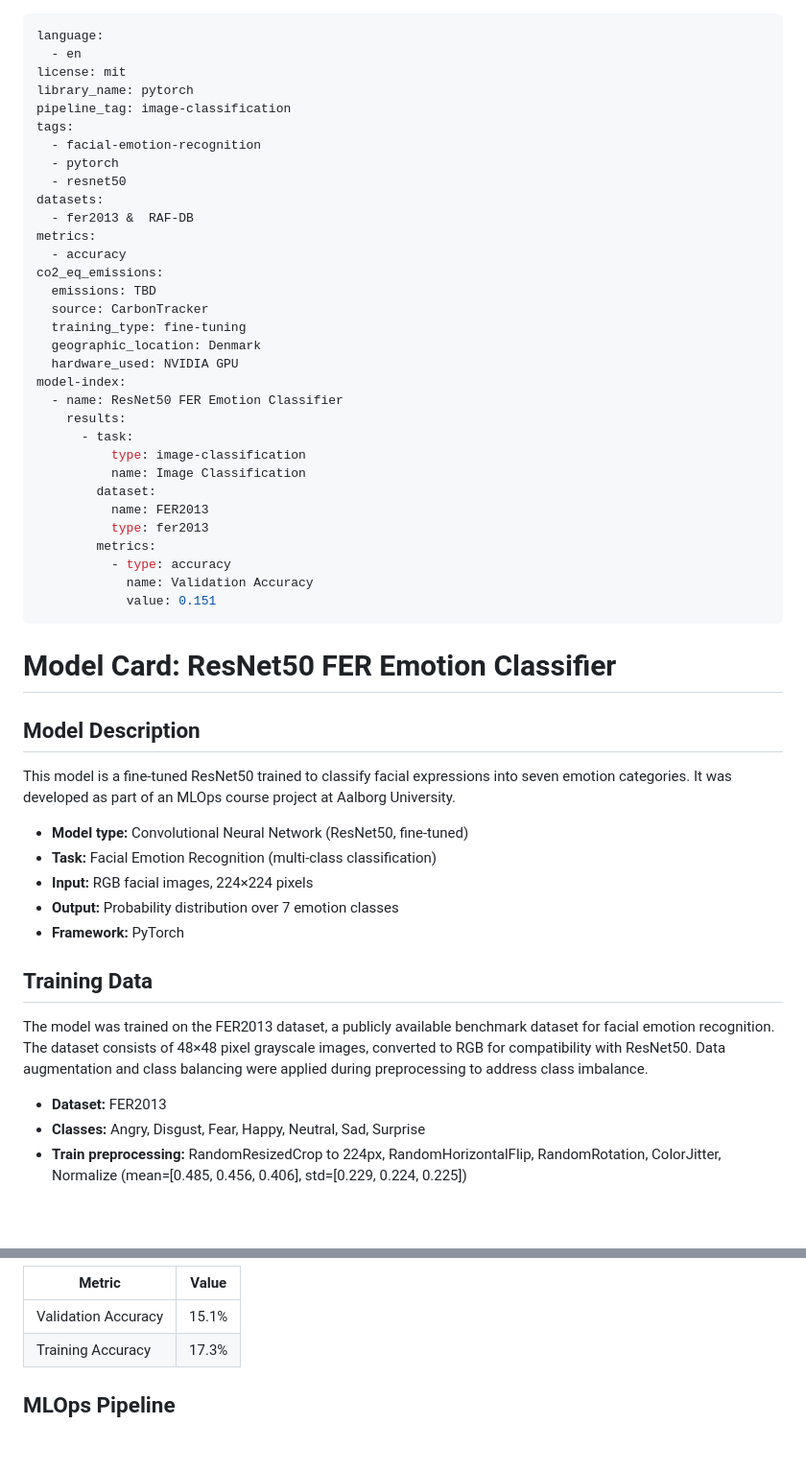
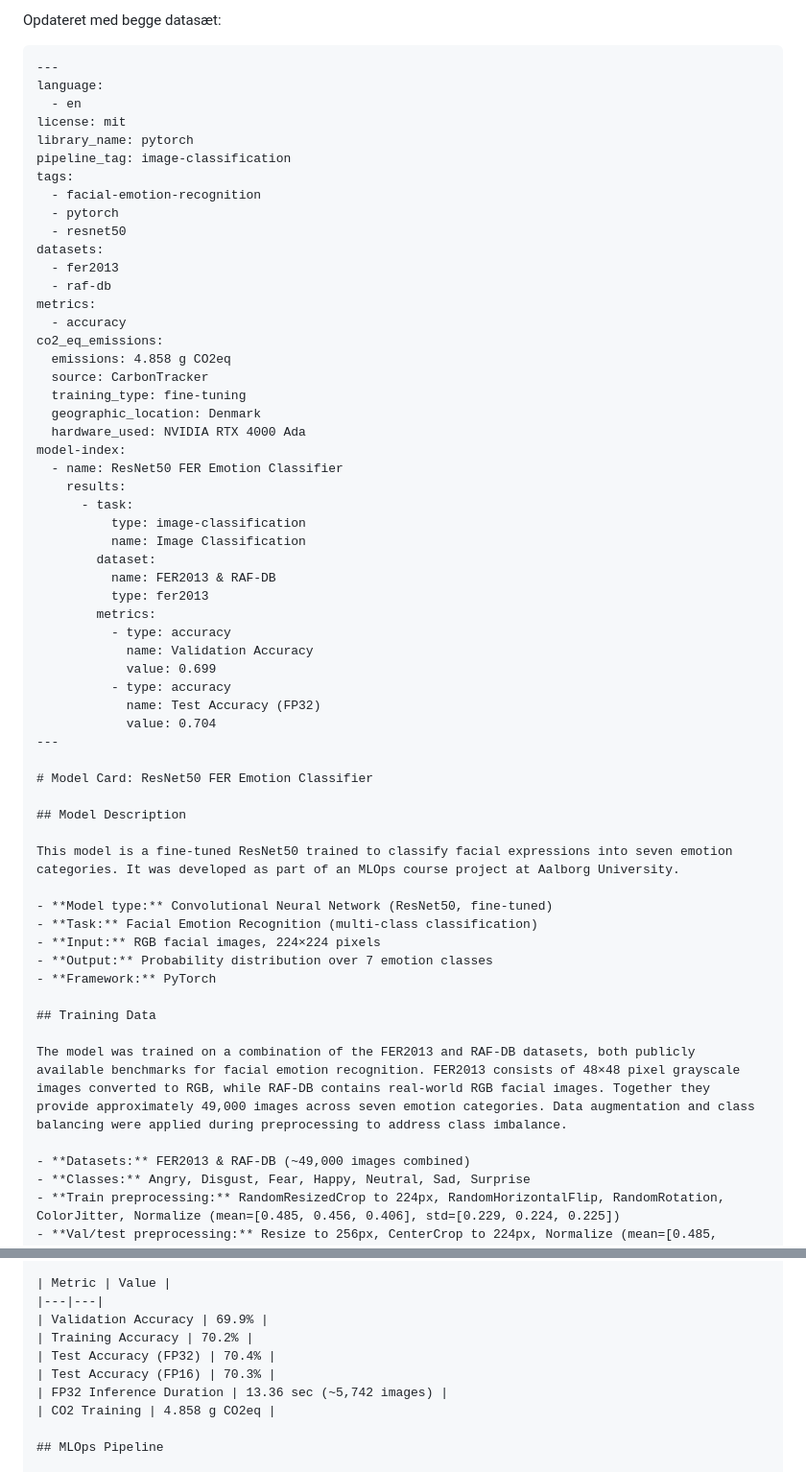
Before and after one commit to mikk556g/mlops_jenkins, a Markdown page: MODEL_CARD-12.md, 2 parts joined by grey strips. Shown at 96% size. GitHub-like rendering; blank space fills up the shorter version.

Commit message:
modelcard update

````diff
--- a/MODEL_CARD-12.md
+++ b/MODEL_CARD-12.md
@@ -1,3 +1,6 @@
+Opdateret med begge datasæt:
+
+```markdown
 ---
 language:
   - en
@@ -9,15 +12,16 @@ tags:
   - pytorch
   - resnet50
 datasets:
-  - fer2013 &  RAF-DB
+  - fer2013
+  - raf-db
 metrics:
   - accuracy
 co2_eq_emissions:
-  emissions: TBD
+  emissions: 4.858 g CO2eq
   source: CarbonTracker
   training_type: fine-tuning
   geographic_location: Denmark
-  hardware_used: NVIDIA GPU
+  hardware_used: NVIDIA RTX 4000 Ada
 model-index:
   - name: ResNet50 FER Emotion Classifier
     results:
@@ -25,12 +29,15 @@ model-index:
           type: image-classification
           name: Image Classification
         dataset:
-          name: FER2013
+          name: FER2013 & RAF-DB
           type: fer2013
         metrics:
           - type: accuracy
             name: Validation Accuracy
-            value: 0.151
+            value: 0.699
+          - type: accuracy
+            name: Test Accuracy (FP32)
+            value: 0.704
 ---
 
 # Model Card: ResNet50 FER Emotion Classifier
@@ -47,9 +54,9 @@ This model is a fine-tuned ResNet50 trained to classify facial expressions into
 
 ## Training Data
 
-The model was trained on the FER2013 dataset, a publicly available benchmark dataset for facial emotion recognition. The dataset consists of 48×48 pixel grayscale images, converted to RGB for compatibility with ResNet50. Data augmentation and class balancing were applied during preprocessing to address class imbalance.
+The model was trained on a combination of the FER2013 and RAF-DB datasets, both publicly available benchmarks for facial emotion recognition. FER2013 consists of 48×48 pixel grayscale images converted to RGB, while RAF-DB contains real-world RGB facial images. Together they provide approximately 49,000 images across seven emotion categories. Data augmentation and class balancing were applied during preprocessing to address class imbalance.
 
-- **Dataset:** FER2013
+- **Datasets:** FER2013 & RAF-DB (~49,000 images combined)
 - **Classes:** Angry, Disgust, Fear, Happy, Neutral, Sad, Surprise
 - **Train preprocessing:** RandomResizedCrop to 224px, RandomHorizontalFlip, RandomRotation, ColorJitter, Normalize (mean=[0.485, 0.456, 0.406], std=[0.229, 0.224, 0.225])
 - **Val/test preprocessing:** Resize to 256px, CenterCrop to 224px, Normalize (mean=[0.485, 0.456, 0.406], std=[0.229, 0.224, 0.225])
@@ -72,8 +79,12 @@ ResNet50 pre-trained on ImageNet with a replaced classification head:
 
 | Metric | Value |
 |---|---|
-| Validation Accuracy | 15.1% |
-| Training Accuracy | 17.3% |
+| Validation Accuracy | 69.9% |
+| Training Accuracy | 70.2% |
+| Test Accuracy (FP32) | 70.4% |
+| Test Accuracy (FP16) | 70.3% |
+| FP32 Inference Duration | 13.36 sec (~5,742 images) |
+| CO2 Training | 4.858 g CO2eq |
 
 ## MLOps Pipeline
 
````
Also changed, not shown: other parts of MODEL_CARD-12.md (+1 -0 lines), docs_module6.md (added, +146 -0 lines).
